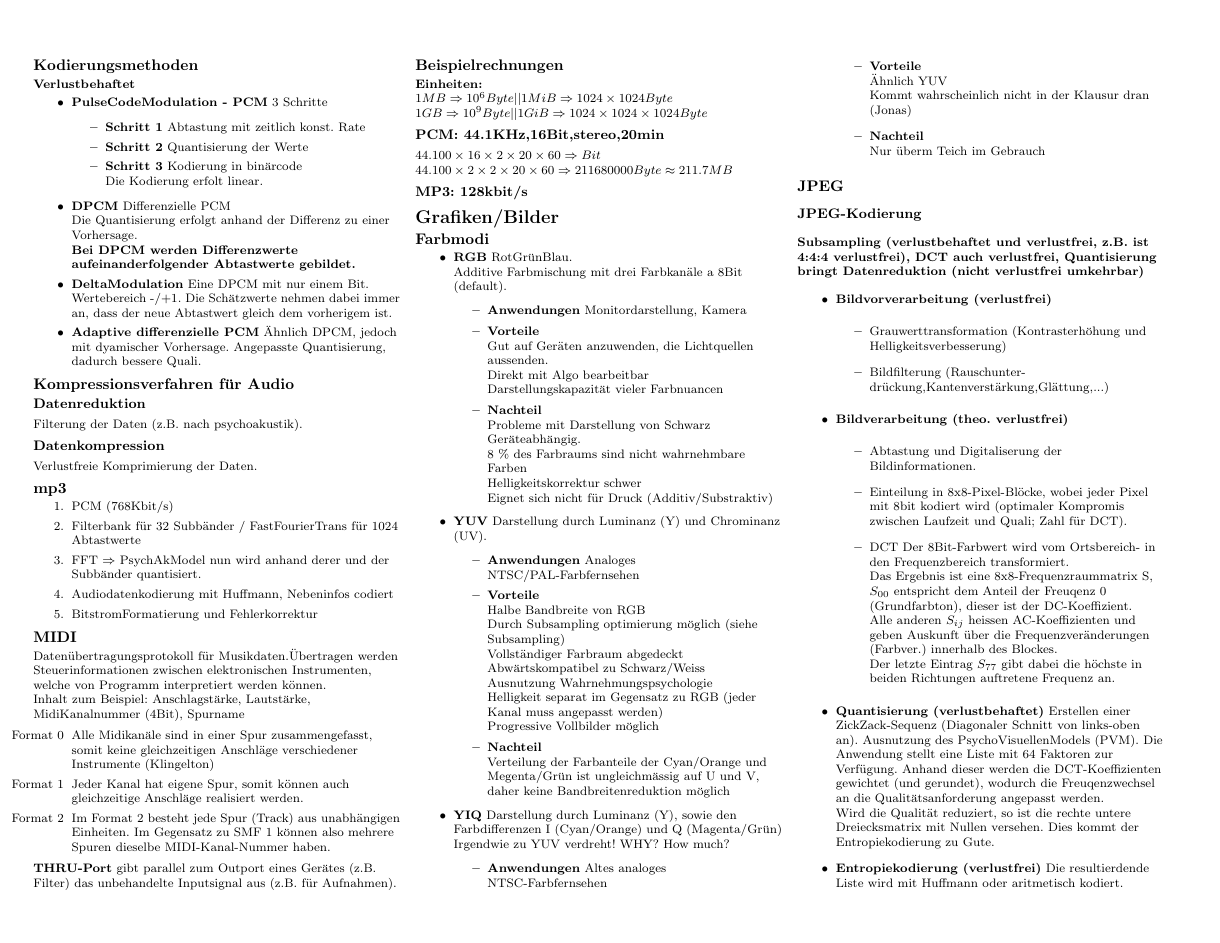
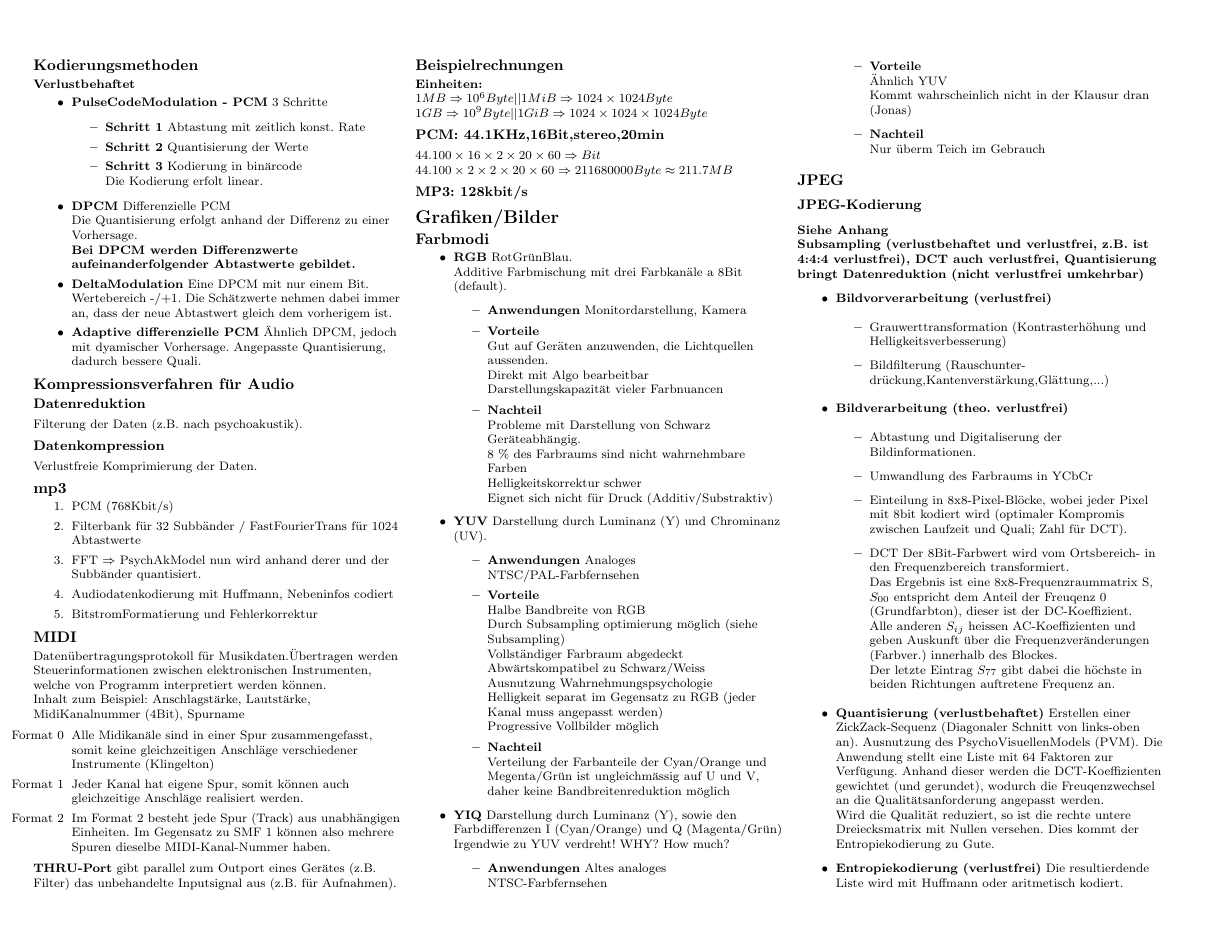
Before and after one commit to ChristianKniep/MuMeTechShitShit, a LaTeX document (GdMMT_cheatsheet.tex): page 2 of 5 before the commit and page 2 of 6 after it. The pictures show the PDF file GdMMT_cheatsheet.pdf that the author committed with the source.

Commit message:
JPEG-Gepimpe

```diff
--- a/GdMMT_cheatsheet.tex
+++ b/GdMMT_cheatsheet.tex
@@ -343,6 +343,7 @@ $44.100 \times 2 \times 2 \times 20 \times 60 \Rightarrow 211680000 Byte \approx
 
 \subsection{JPEG}
 \subsubsection{JPEG-Kodierung}
+\textbf{Siehe Anhang} \\
 \textbf{Subsampling (verlustbehaftet und verlustfrei, z.B. ist 4:4:4 verlustfrei), DCT auch verlustfrei, Quantisierung bringt Datenreduktion (nicht verlustfrei umkehrbar)}
 \begin{itemize}
     \item \textbf{Bildvorverarbeitung (verlustfrei)}
@@ -353,6 +354,7 @@ $44.100 \times 2 \times 2 \times 20 \times 60 \Rightarrow 211680000 Byte \approx
     \item \textbf{Bildverarbeitung (theo. verlustfrei)}
     \begin{itemize}
         \item Abtastung und Digitaliserung der Bildinformationen.
+        \item Umwandlung des Farbraums in YCbCr
         \item Einteilung in 8x8-Pixel-Bl\"ocke, wobei jeder Pixel mit 8bit kodiert wird (optimaler Kompromis zwischen Laufzeit und Quali; Zahl f\"ur DCT).
         \item DCT Der 8Bit-Farbwert wird vom Ortsbereich- in den Frequenzbereich transformiert. \\
             Das Ergebnis ist eine 8x8-Frequenzraummatrix S, $S_{00}$ entspricht dem Anteil der Freuqenz 0 (Grundfarbton), dieser ist der DC-Koeffizient.\\
@@ -533,6 +535,7 @@ $800 \times 600 \times 24 \times 25 \times 60 \Rightarrow 4320 \times 10^6 Byte$
 
 \newpage
 \includegraphics{Image1.png}
-
+\newpage
+\includegraphics[width=\textwidth]{uebersicht_jpeg.png}
 \end{multicols}
 \end{document}
```
Also changed, not shown: GdMMT_cheatsheet.pdf, uebersicht_jpeg.png (added).
